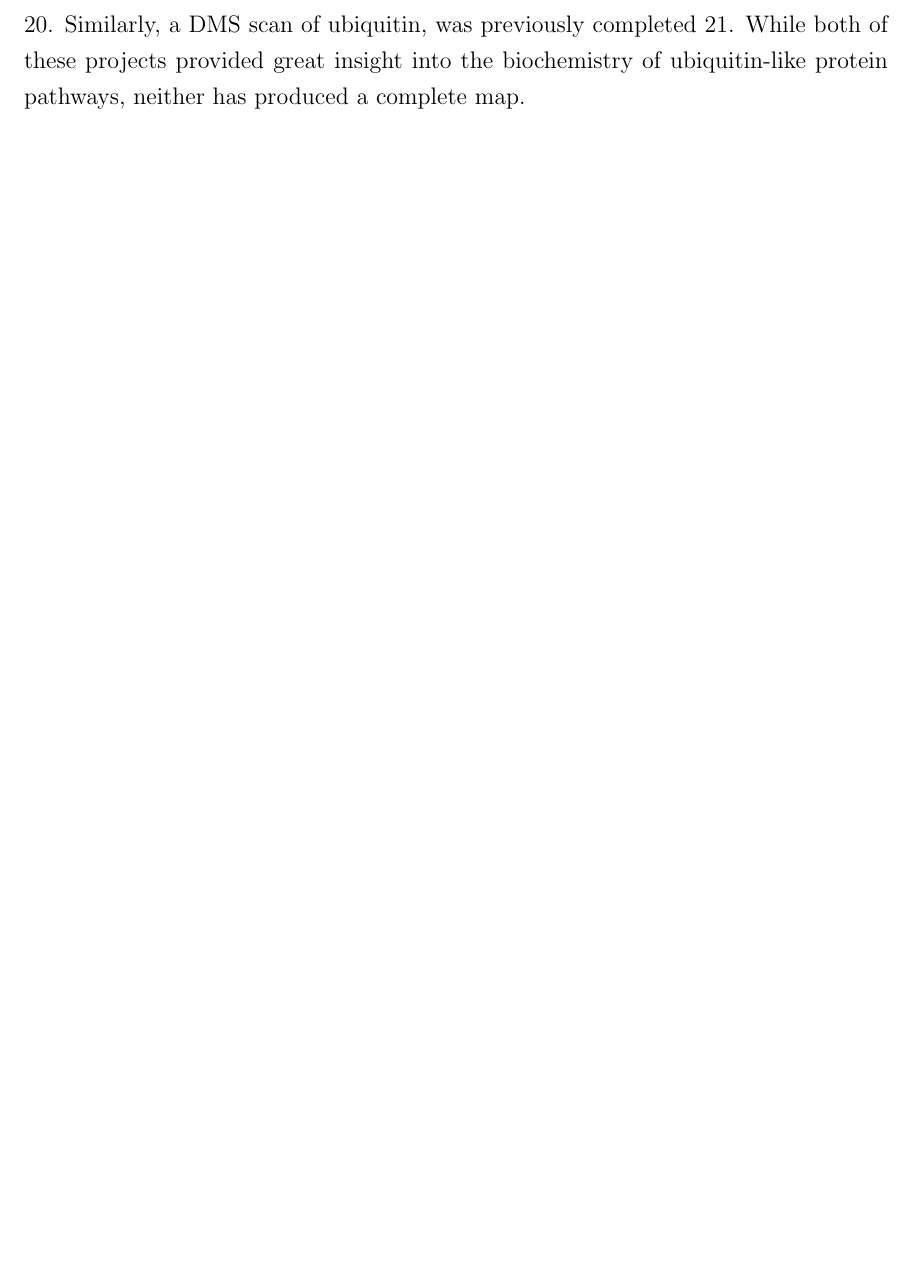
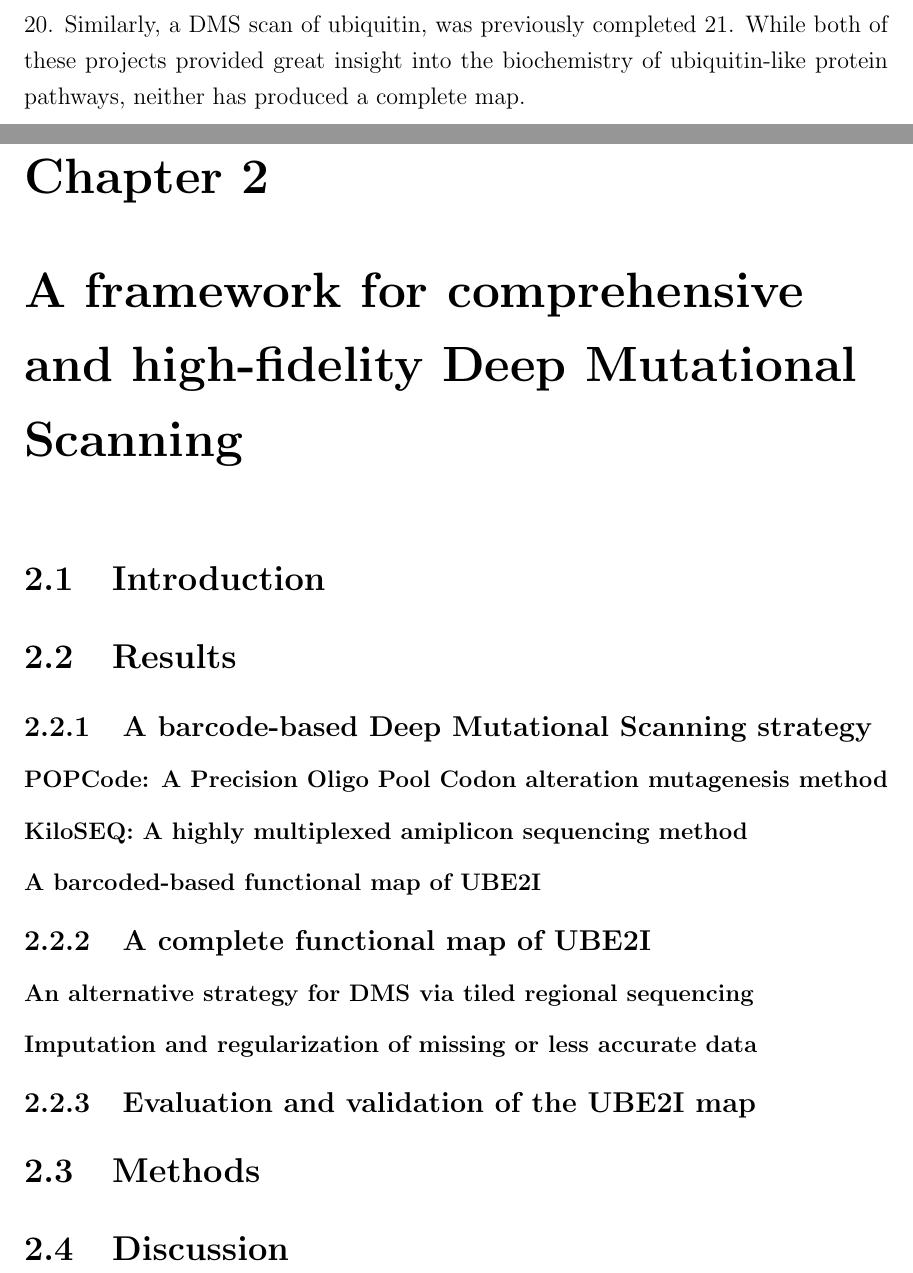
Before and after one commit to jweile/thesis, a LaTeX thesis (main.tex, which reads chapter1.tex): part of page 15 of 17 before the commit and two parts of pages 16 and 17 of 21 after it, the two joined at a grey line, cut so that both start at the same text, the shorter picture padded with empty space. Compiled offline with pdfLaTeX.

Commit message:
additional chapters and makefile

```diff
--- /dev/null
+++ b/chapter1.tex
@@ -0,0 +1,27 @@
+
+
+\chapter{A framework for comprehensive and high-fidelity Deep Mutational Scanning}
+
+\section{Introduction}
+
+\section{Results}
+
+\subsection{A barcode-based Deep Mutational Scanning strategy}
+
+\subsubsection{POPCode: A Precision Oligo Pool Codon alteration mutagenesis method}
+
+\subsubsection{KiloSEQ: A highly multiplexed amiplicon sequencing method}
+
+\subsubsection{A barcoded-based functional map of UBE2I}
+
+\subsection{A complete functional map of UBE2I}
+
+\subsubsection{An alternative strategy for DMS via tiled regional sequencing}
+
+\subsubsection{Imputation and regularization of missing or less accurate data}
+
+\subsection{Evaluation and validation of the UBE2I map}
+
+\section{Methods}
+
+\section{Discussion}
```
Also changed, not shown: chapter2.tex (added, +26 -0 lines), conclusion.tex (added, +6 -0 lines), main.tex (+7 -0 lines), makefile (added).
